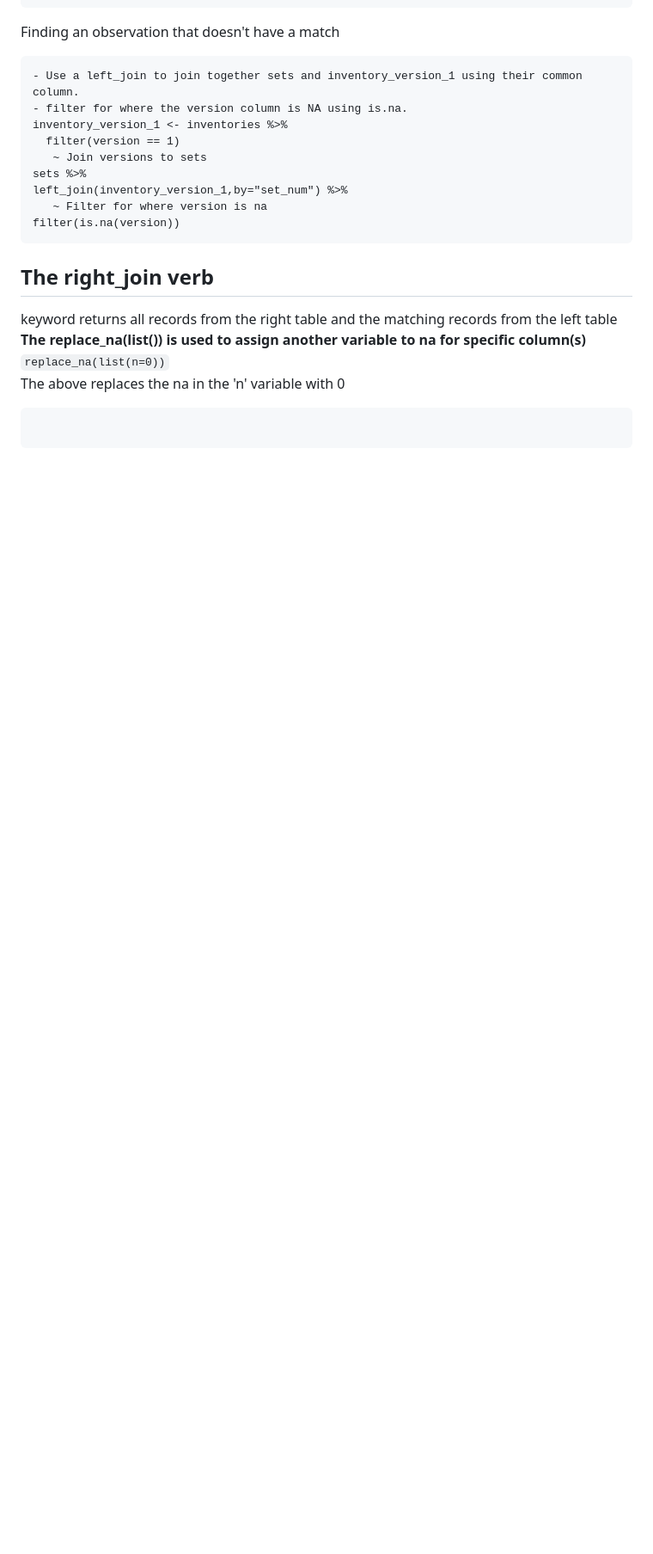
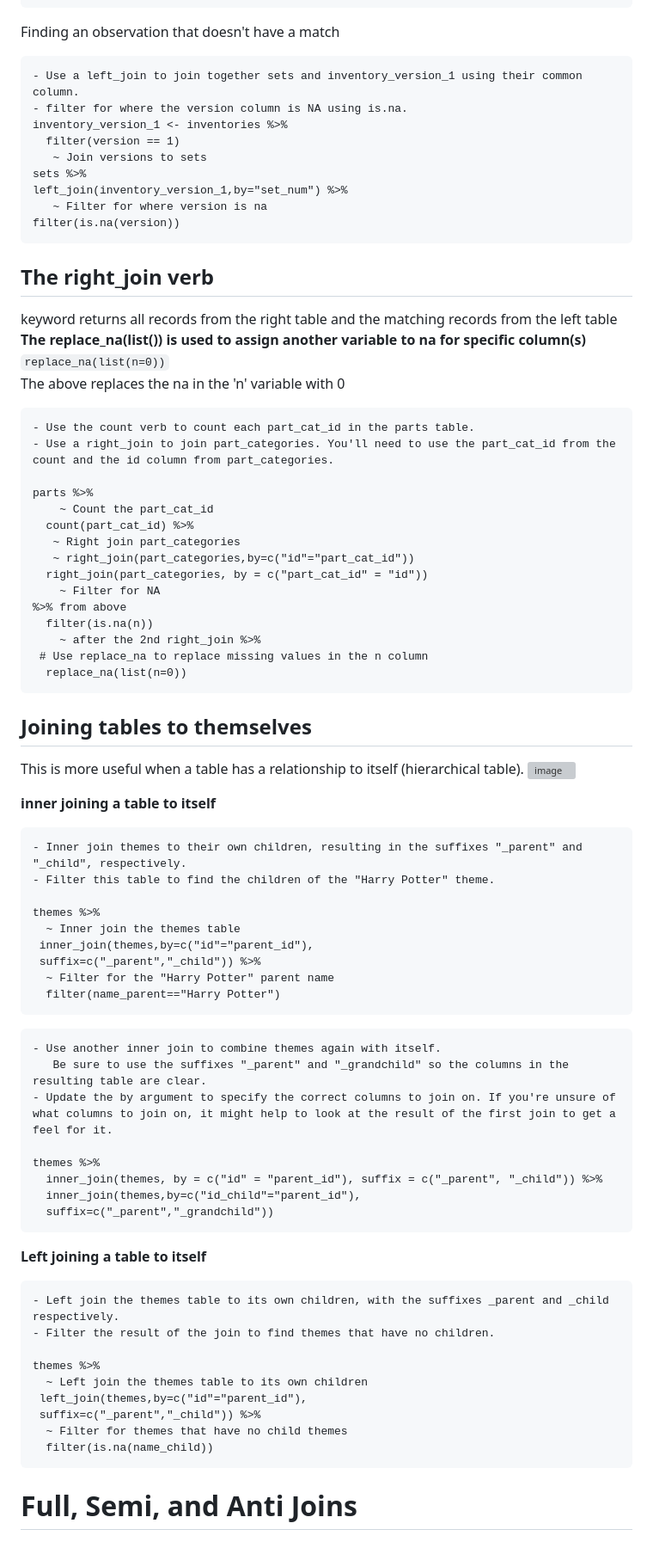
Before and after one commit to theadewole/My_R_Note, a Markdown page: Datacamp/Joining Data with dplyr.md, the part around the change. Shown at 86% size. GitHub-like rendering; blank space fills up the shorter version; grey boxes are pictures that could not be loaded.

````diff
--- a/Datacamp/Joining Data with dplyr.md
+++ b/Datacamp/Joining Data with dplyr.md
@@ -118,5 +118,60 @@ keyword returns all records from the right table and the matching records from t
 ```replace_na(list(n=0))``` <br>
 The above replaces the na in the 'n' variable with 0
 ```
+- Use the count verb to count each part_cat_id in the parts table.
+- Use a right_join to join part_categories. You'll need to use the part_cat_id from the count and the id column from part_categories.
 
+parts %>%
+    ~ Count the part_cat_id
+  count(part_cat_id) %>%
+   ~ Right join part_categories
+   ~ right_join(part_categories,by=c("id"="part_cat_id"))
+  right_join(part_categories, by = c("part_cat_id" = "id"))
+    ~ Filter for NA
+%>% from above
+  filter(is.na(n))
+    ~ after the 2nd right_join %>%
+ # Use replace_na to replace missing values in the n column
+  replace_na(list(n=0))
 ```
+
+## Joining tables to themselves
+This is more useful when a table has a relationship to itself (hierarchical table).
+![image](https://github.com/theadewole/My_R_Note/assets/108795960/d9d9eb96-3206-49df-8dc3-68057bfb5cd0) <br>
+
+****inner joining a table to itself****
+```
+- Inner join themes to their own children, resulting in the suffixes "_parent" and "_child", respectively.
+- Filter this table to find the children of the "Harry Potter" theme.
+
+themes %>%
+  ~ Inner join the themes table
+ inner_join(themes,by=c("id"="parent_id"),
+ suffix=c("_parent","_child")) %>%
+  ~ Filter for the "Harry Potter" parent name
+  filter(name_parent=="Harry Potter")
+```
+```
+- Use another inner join to combine themes again with itself.
+   Be sure to use the suffixes "_parent" and "_grandchild" so the columns in the resulting table are clear.
+- Update the by argument to specify the correct columns to join on. If you're unsure of what columns to join on, it might help to look at the result of the first join to get a feel for it.
+
+themes %>%
+  inner_join(themes, by = c("id" = "parent_id"), suffix = c("_parent", "_child")) %>%
+  inner_join(themes,by=c("id_child"="parent_id"),
+  suffix=c("_parent","_grandchild"))
+```
+****Left joining a table to itself****
+```
+- Left join the themes table to its own children, with the suffixes _parent and _child respectively.
+- Filter the result of the join to find themes that have no children.
+
+themes %>%
+  ~ Left join the themes table to its own children
+ left_join(themes,by=c("id"="parent_id"),
+ suffix=c("_parent","_child")) %>%
+  ~ Filter for themes that have no child themes
+  filter(is.na(name_child))
+```
+
+# Full, Semi, and Anti Joins
````
